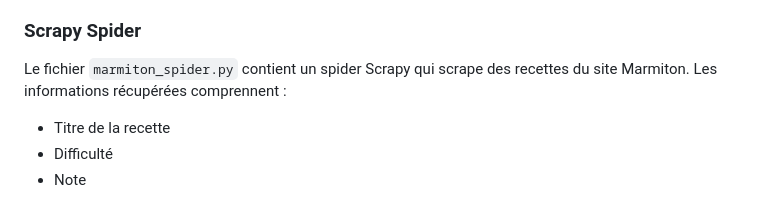
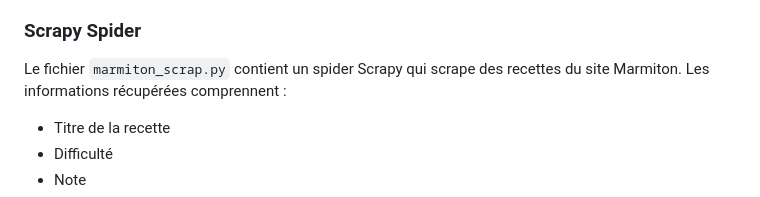
Before and after one commit to curtisguillaume/DSIA_4201C_Projet_marmiton, a Markdown page: README.md, the part around the change. Drawn GitHub-style.

```diff
--- a/README.md
+++ b/README.md
@@ -51,7 +51,7 @@ Le fichier `docker-compose.yml` permet de définir et de lancer les services né
 
 ### Scrapy Spider
 
-Le fichier `marmiton_spider.py` contient un spider Scrapy qui scrape des recettes du site Marmiton. Les informations récupérées comprennent :
+Le fichier `marmiton_scrap.py` contient un spider Scrapy qui scrape des recettes du site Marmiton. Les informations récupérées comprennent :
 
 - Titre de la recette
 - Difficulté
```
